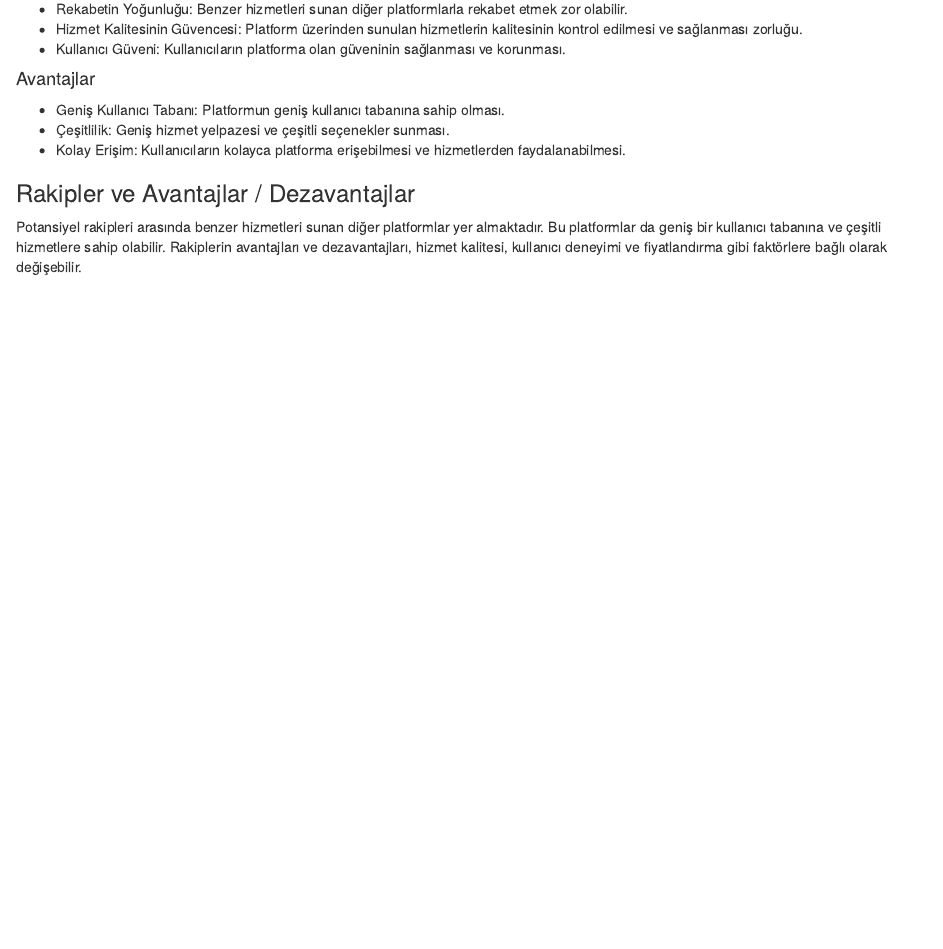
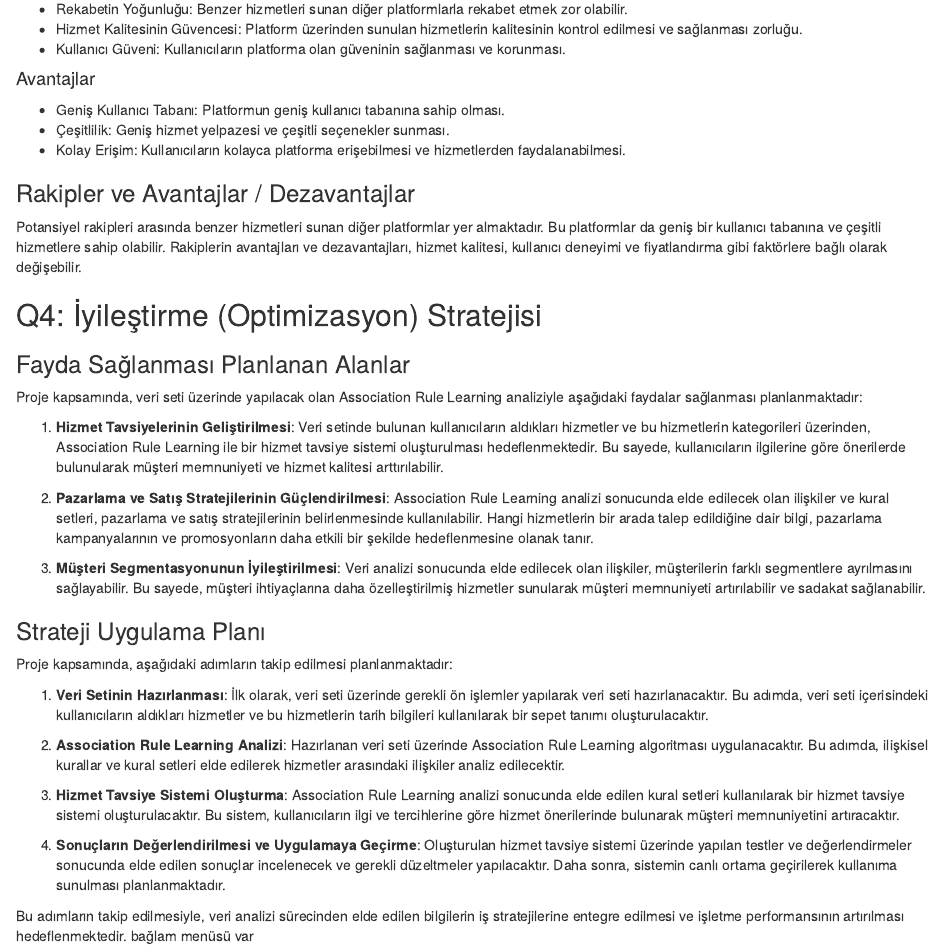
Before and after one commit to COMU-BLM4022/donemproje1_TROIA, an R Markdown document (Week-10.Rmd): the page in a window 1100 px wide, from 1910 px down. Rendered offline with R 4.5, knitr and Pandoc, with nearby package versions.

Commit message:
Q4 tamamlandı.

```diff
--- a/Week-10.Rmd
+++ b/Week-10.Rmd
@@ -100,3 +100,30 @@ Kuruluş, kullanıcıların sunduğu hizmetlerden alınan komisyonlar üzerinden
 ### Rakipler ve Avantajlar / Dezavantajlar
 
 Potansiyel rakipleri arasında benzer hizmetleri sunan diğer platformlar yer almaktadır. Bu platformlar da geniş bir kullanıcı tabanına ve çeşitli hizmetlere sahip olabilir. Rakiplerin avantajları ve dezavantajları, hizmet kalitesi, kullanıcı deneyimi ve fiyatlandırma gibi faktörlere bağlı olarak değişebilir.
+
+## Q4: İyileştirme (Optimizasyon) Stratejisi
+
+### Fayda Sağlanması Planlanan Alanlar
+
+Proje kapsamında, veri seti üzerinde yapılacak olan Association Rule Learning analiziyle aşağıdaki faydalar sağlanması planlanmaktadır:
+
+1. **Hizmet Tavsiyelerinin Geliştirilmesi**: Veri setinde bulunan kullanıcıların aldıkları hizmetler ve bu hizmetlerin kategorileri üzerinden, Association Rule Learning ile bir hizmet tavsiye sistemi oluşturulması hedeflenmektedir. Bu sayede, kullanıcıların ilgilerine göre önerilerde bulunularak müşteri memnuniyeti ve hizmet kalitesi arttırılabilir.
+
+2. **Pazarlama ve Satış Stratejilerinin Güçlendirilmesi**: Association Rule Learning analizi sonucunda elde edilecek olan ilişkiler ve kural setleri, pazarlama ve satış stratejilerinin belirlenmesinde kullanılabilir. Hangi hizmetlerin bir arada talep edildiğine dair bilgi, pazarlama kampanyalarının ve promosyonların daha etkili bir şekilde hedeflenmesine olanak tanır.
+
+3. **Müşteri Segmentasyonunun İyileştirilmesi**: Veri analizi sonucunda elde edilecek olan ilişkiler, müşterilerin farklı segmentlere ayrılmasını sağlayabilir. Bu sayede, müşteri ihtiyaçlarına daha özelleştirilmiş hizmetler sunularak müşteri memnuniyeti artırılabilir ve sadakat sağlanabilir.
+
+### Strateji Uygulama Planı
+
+Proje kapsamında, aşağıdaki adımların takip edilmesi planlanmaktadır:
+
+1. **Veri Setinin Hazırlanması**: İlk olarak, veri seti üzerinde gerekli ön işlemler yapılarak veri seti hazırlanacaktır. Bu adımda, veri seti içerisindeki kullanıcıların aldıkları hizmetler ve bu hizmetlerin tarih bilgileri kullanılarak bir sepet tanımı oluşturulacaktır.
+
+2. **Association Rule Learning Analizi**: Hazırlanan veri seti üzerinde Association Rule Learning algoritması uygulanacaktır. Bu adımda, ilişkisel kurallar ve kural setleri elde edilerek hizmetler arasındaki ilişkiler analiz edilecektir.
+
+3. **Hizmet Tavsiye Sistemi Oluşturma**: Association Rule Learning analizi sonucunda elde edilen kural setleri kullanılarak bir hizmet tavsiye sistemi oluşturulacaktır. Bu sistem, kullanıcıların ilgi ve tercihlerine göre hizmet önerilerinde bulunarak müşteri memnuniyetini artıracaktır.
+
+4. **Sonuçların Değerlendirilmesi ve Uygulamaya Geçirme**: Oluşturulan hizmet tavsiye sistemi üzerinde yapılan testler ve değerlendirmeler sonucunda elde edilen sonuçlar incelenecek ve gerekli düzeltmeler yapılacaktır. Daha sonra, sistemin canlı ortama geçirilerek kullanıma sunulması planlanmaktadır.
+
+Bu adımların takip edilmesiyle, veri analizi sürecinden elde edilen bilgilerin iş stratejilerine entegre edilmesi ve işletme performansının artırılması hedeflenmektedir.
+bağlam menüsü var
```
